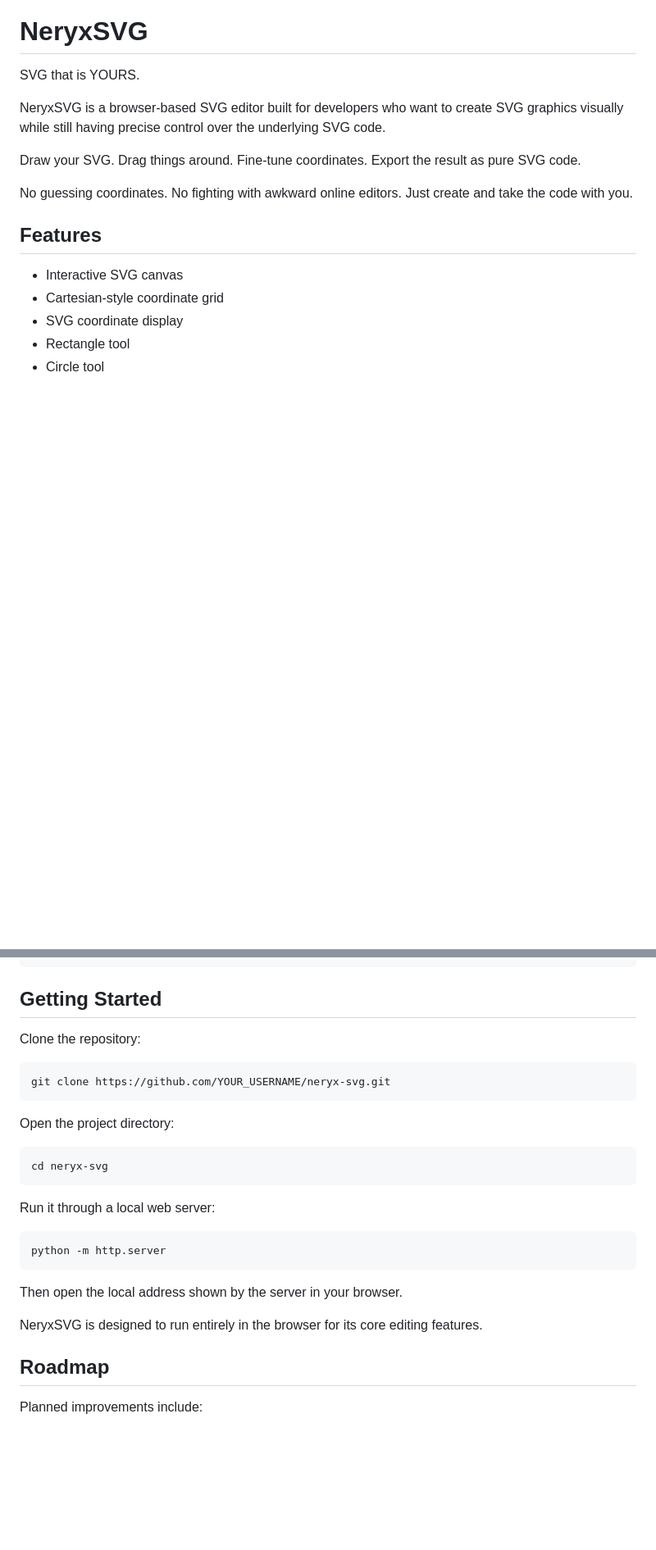
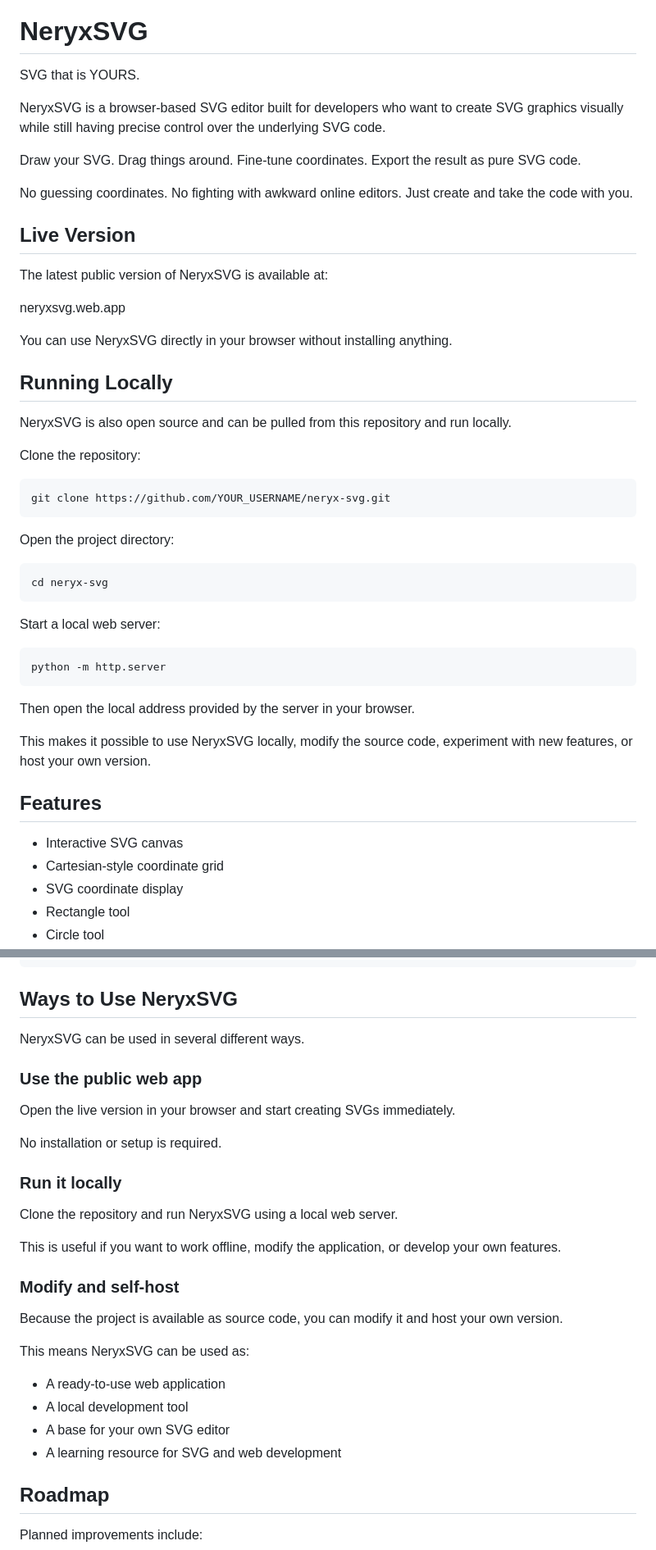
Before and after one commit to nxaryn/neryxsvg, a Markdown page: README.md, 2 parts joined by grey strips. Shown at 82% size. Rendered like a GitHub page; blank space fills up the shorter version.

````diff
--- a/README.md
+++ b/README.md
@@ -7,6 +7,40 @@ NeryxSVG is a browser-based SVG editor built for developers who want to create S
 Draw your SVG. Drag things around. Fine-tune coordinates. Export the result as pure SVG code.
 
 No guessing coordinates. No fighting with awkward online editors. Just create and take the code with you.
+
+## Live Version
+
+The latest public version of NeryxSVG is available at:
+
+neryxsvg.web.app
+
+You can use NeryxSVG directly in your browser without installing anything.
+
+## Running Locally
+
+NeryxSVG is also open source and can be pulled from this repository and run locally.
+
+Clone the repository:
+
+```
+git clone https://github.com/YOUR_USERNAME/neryx-svg.git
+```
+
+Open the project directory:
+
+```
+cd neryx-svg
+```
+
+Start a local web server:
+
+```
+python -m http.server
+```
+
+Then open the local address provided by the server in your browser.
+
+This makes it possible to use NeryxSVG locally, modify the source code, experiment with new features, or host your own version.
 
 ## Features
 
@@ -107,29 +141,32 @@ neryxsvg/
 └── README.md
 ```
 
-## Getting Started
+## Ways to Use NeryxSVG
 
-Clone the repository:
+NeryxSVG can be used in several different ways.
 
-```
-git clone https://github.com/YOUR_USERNAME/neryx-svg.git
-```
+### Use the public web app
 
-Open the project directory:
+Open the live version in your browser and start creating SVGs immediately.
 
-```
-cd neryx-svg
-```
+No installation or setup is required.
 
-Run it through a local web server:
+### Run it locally
 
-```
-python -m http.server
-```
+Clone the repository and run NeryxSVG using a local web server.
 
-Then open the local address shown by the server in your browser.
+This is useful if you want to work offline, modify the application, or develop your own features.
 
-NeryxSVG is designed to run entirely in the browser for its core editing features.
+### Modify and self-host
+
+Because the project is available as source code, you can modify it and host your own version.
+
+This means NeryxSVG can be used as:
+
+* A ready-to-use web application
+* A local development tool
+* A base for your own SVG editor
+* A learning resource for SVG and web development
 
 ## Roadmap
 
````
